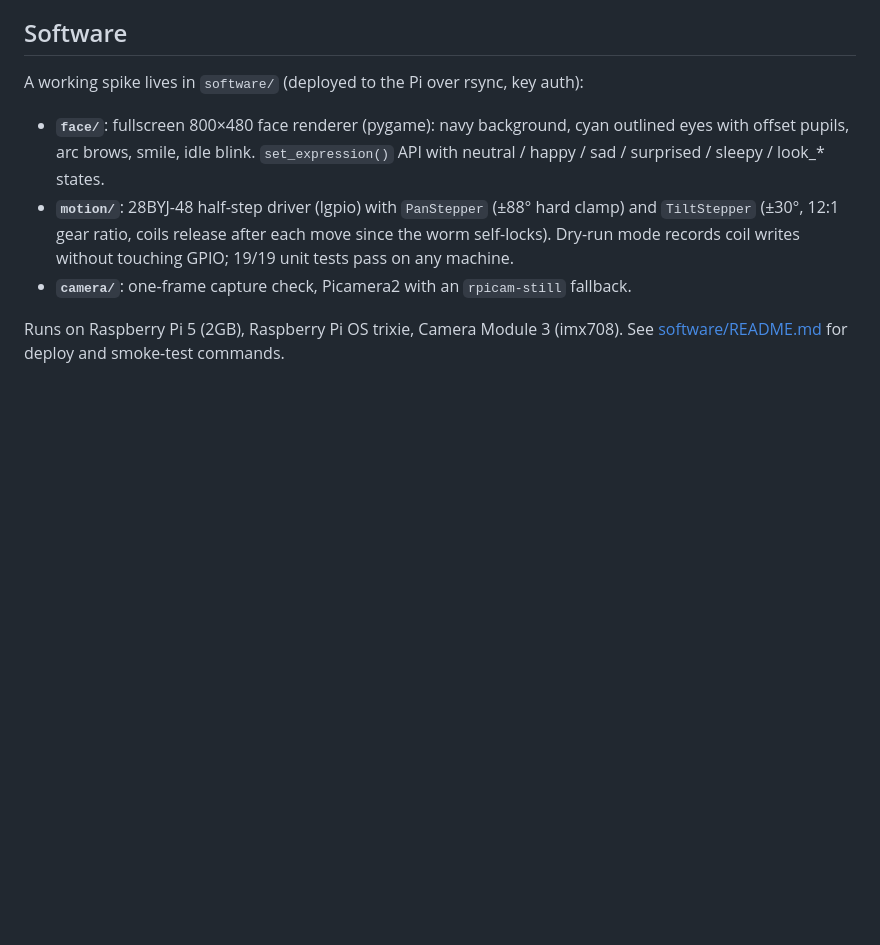
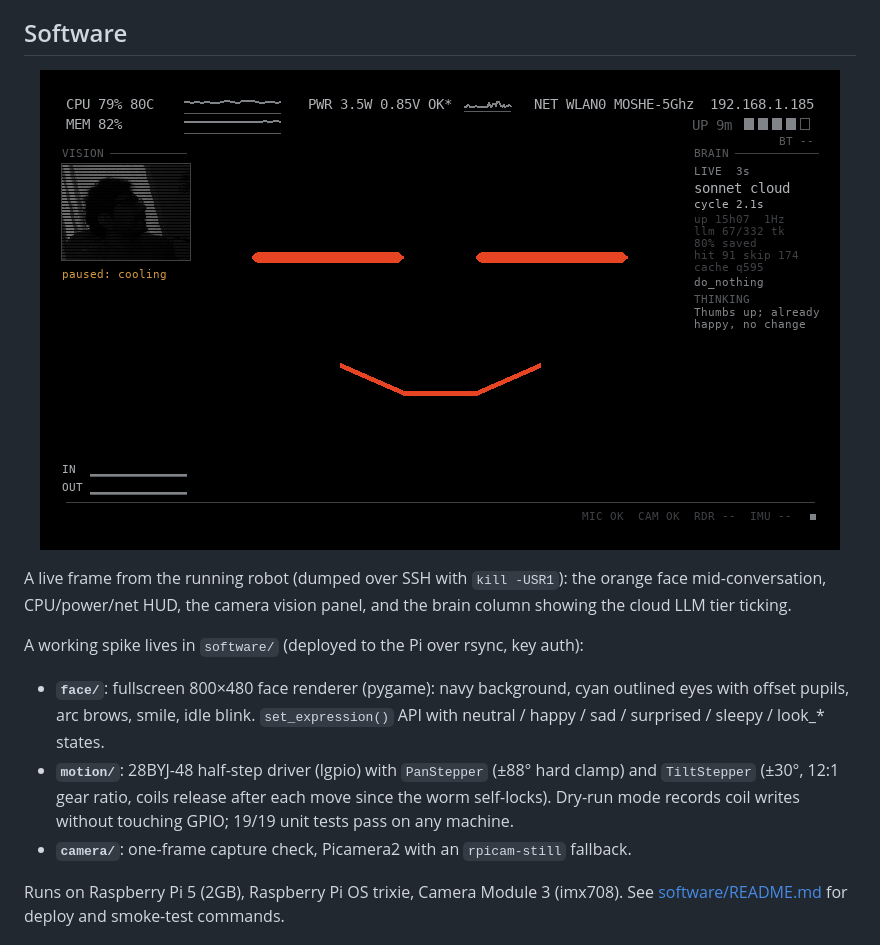
Before and after one commit to m-esm/Parviz, a Markdown page: README.md, the part around the change. Drawn GitHub-style; pictures changed too: face_frame.png (added); blank space fills up the shorter version.

```diff
--- a/README.md
+++ b/README.md
@@ -122,6 +122,14 @@ head only, a countersunk M3 (Ø6.0) will not enter the channel.
 
 ## Software
 
+<p align="center">
+  <img src="face_frame.png" alt="Live frame from Parviz's screen: orange face with HUD, vision panel, and brain telemetry" width="800">
+</p>
+
+A live frame from the running robot (dumped over SSH with `kill -USR1`): the orange
+face mid-conversation, CPU/power/net HUD, the camera vision panel, and the brain
+column showing the cloud LLM tier ticking.
+
 A working spike lives in `software/` (deployed to the Pi over rsync, key auth):
 
 - **`face/`**: fullscreen 800×480 face renderer (pygame): navy background, cyan outlined eyes with
```
Also changed, not shown: software/README.md (+9 -6 lines), 2 other files.
